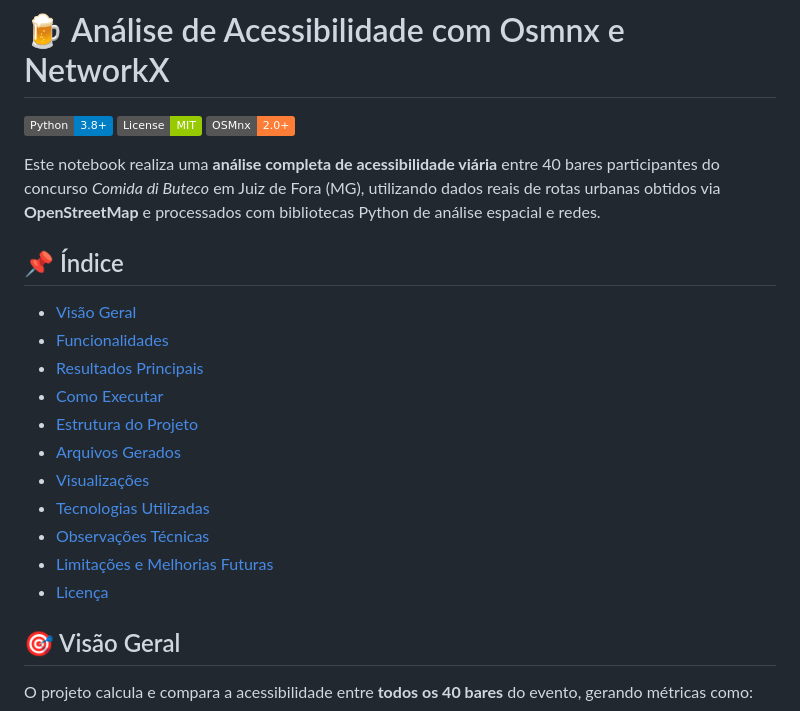
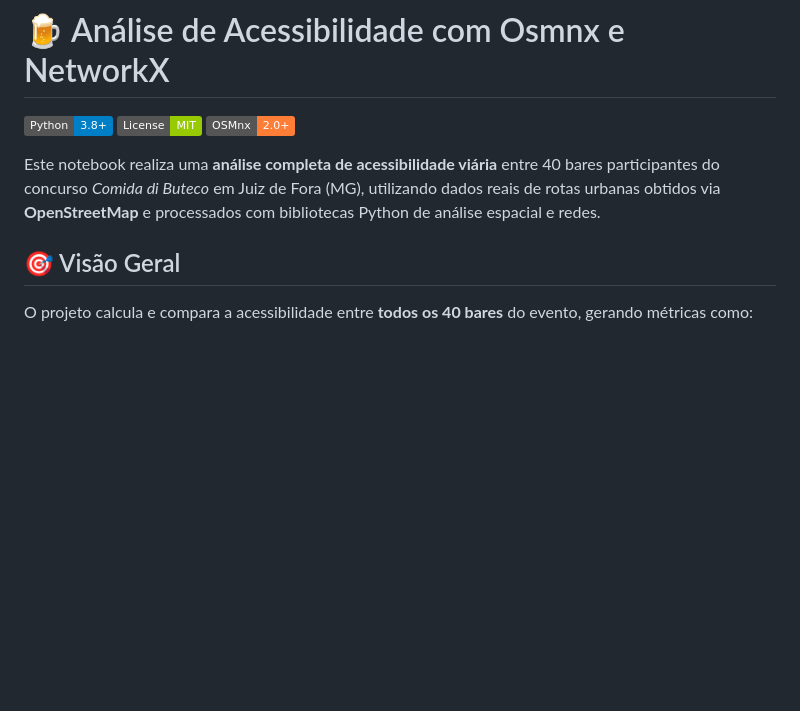
Before and after one commit to guiajf/acessibilidade, a Markdown page: README.md, the part around the change. Rendered like a GitHub page; badges without logos; blank space fills up the shorter version.

```diff
--- a/README.md
+++ b/README.md
@@ -5,20 +5,6 @@
 [![OSMnx](https://img.shields.io/badge/OSMnx-2.0+-orange.svg)](https://osmnx.readthedocs.io/)
 
 Este notebook realiza uma **análise completa de acessibilidade viária** entre 40 bares participantes do concurso *Comida di Buteco* em Juiz de Fora (MG), utilizando dados reais de rotas urbanas obtidos via **OpenStreetMap** e processados com bibliotecas Python de análise espacial e redes.
-
-## 📌 Índice
-
-- [Visão Geral](##visão-geral)
-- [Funcionalidades](#funcionalidades)
-- [Resultados Principais](#resultados-principais)
-- [Como Executar](#como-executar)
-- [Estrutura do Projeto](#estrutura-do-projeto)
-- [Arquivos Gerados](#arquivos-gerados)
-- [Visualizações](#visualizações)
-- [Tecnologias Utilizadas](#tecnologias-utilizadas)
-- [Observações Técnicas](#observações-técnicas)
-- [Limitações e Melhorias Futuras](#limitações-e-melhorias-futuras)
-- [Licença](#licença)
 
 ## 🎯 Visão Geral
 
```
